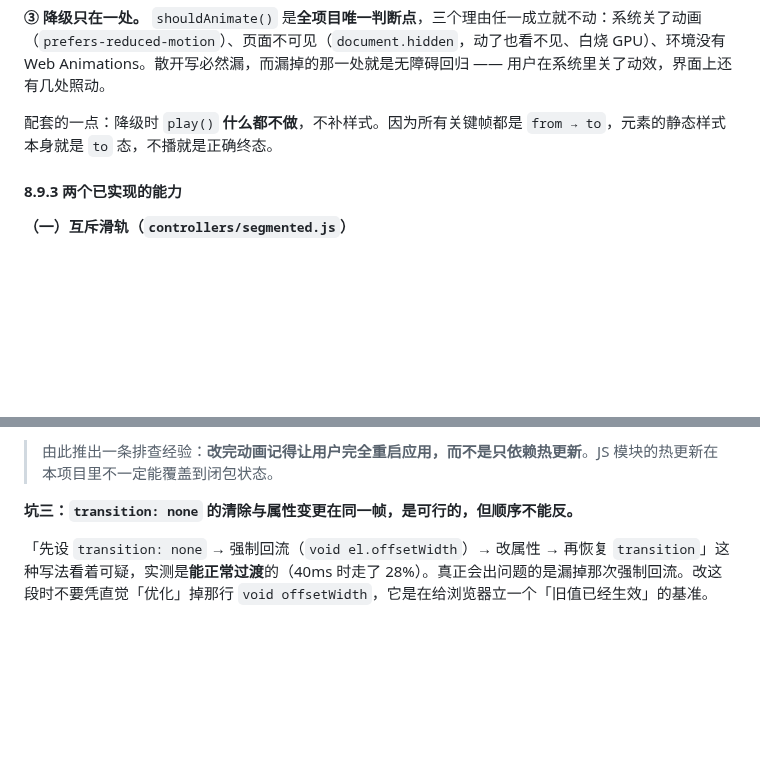
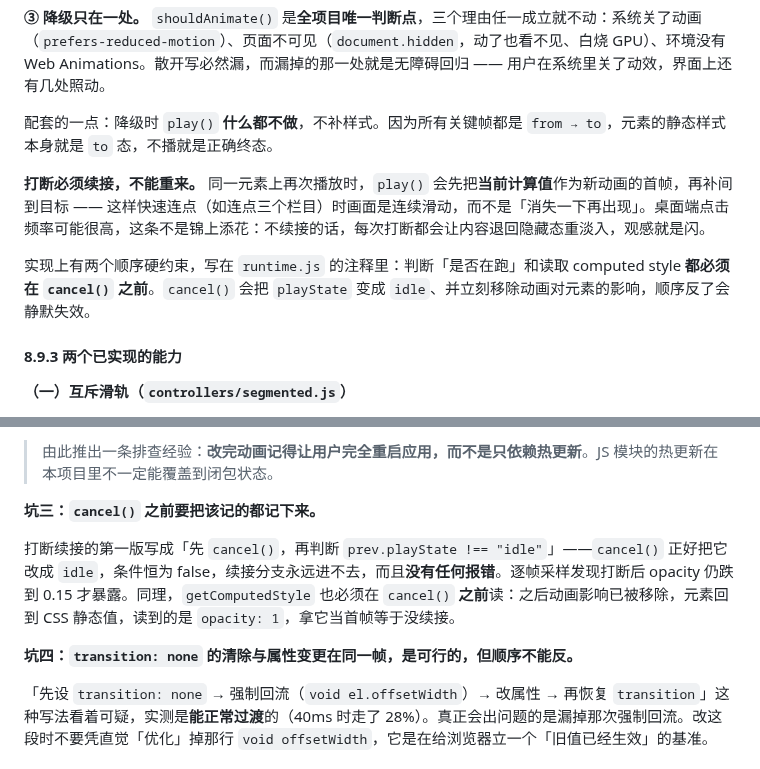
Before and after one commit to kunge9106/self_clipboard, a Markdown page: DESIGN.md, 2 parts joined by grey strips. Drawn GitHub-style; blank space fills up the shorter version.

```diff
--- a/DESIGN.md
+++ b/DESIGN.md
@@ -921,6 +921,10 @@ Rust 侧在 `ThemeChanged` 事件中重刷材质。CSS 变量在 `body.dark` 作
 
 配套的一点：降级时 `play()` **什么都不做**，不补样式。因为所有关键帧都是 `from → to`，元素的静态样式本身就是 `to` 态，不播就是正确终态。
 
+**打断必须续接，不能重来。** 同一元素上再次播放时，`play()` 会先把**当前计算值**作为新动画的首帧，再补间到目标 —— 这样快速连点（如连点三个栏目）时画面是连续滑动，而不是「消失一下再出现」。桌面端点击频率可能很高，这条不是锦上添花：不续接的话，每次打断都会让内容退回隐藏态重淡入，观感就是闪。
+
+实现上有两个顺序硬约束，写在 `runtime.js` 的注释里：判断「是否在跑」和读取 computed style **都必须在 `cancel()` 之前**。`cancel()` 会把 `playState` 变成 `idle`、并立刻移除动画对元素的影响，顺序反了会静默失效。
+
 #### 8.9.3 两个已实现的能力
 
 **（一）互斥滑轨（`controllers/segmented.js`）**
@@ -1012,7 +1016,11 @@ Rust 侧在 `ThemeChanged` 事件中重刷材质。CSS 变量在 `body.dark` 作
 
 > 由此推出一条排查经验：**改完动画记得让用户完全重启应用，而不是只依赖热更新**。JS 模块的热更新在本项目里不一定能覆盖到闭包状态。
 
-**坑三：`transition: none` 的清除与属性变更在同一帧，是可行的，但顺序不能反。**
+**坑三：`cancel()` 之前要把该记的都记下来。**
+
+打断续接的第一版写成「先 `cancel()`，再判断 `prev.playState !== "idle"`」——`cancel()` 正好把它改成 `idle`，条件恒为 false，续接分支永远进不去，而且**没有任何报错**。逐帧采样发现打断后 opacity 仍跌到 0.15 才暴露。同理，`getComputedStyle` 也必须在 `cancel()` **之前**读：之后动画影响已被移除，元素回到 CSS 静态值，读到的是 `opacity: 1`，拿它当首帧等于没续接。
+
+**坑四：`transition: none` 的清除与属性变更在同一帧，是可行的，但顺序不能反。**
 
 「先设 `transition: none` → 强制回流（`void el.offsetWidth`）→ 改属性 → 再恢复 `transition`」这种写法看着可疑，实测是**能正常过渡**的（40ms 时走了 28%）。真正会出问题的是漏掉那次强制回流。改这段时不要凭直觉「优化」掉那行 `void offsetWidth`，它是在给浏览器立一个「旧值已经生效」的基准。
 
```
Also changed, not shown: UI_REFACTOR_PLAN.md (+29 -0 lines).
